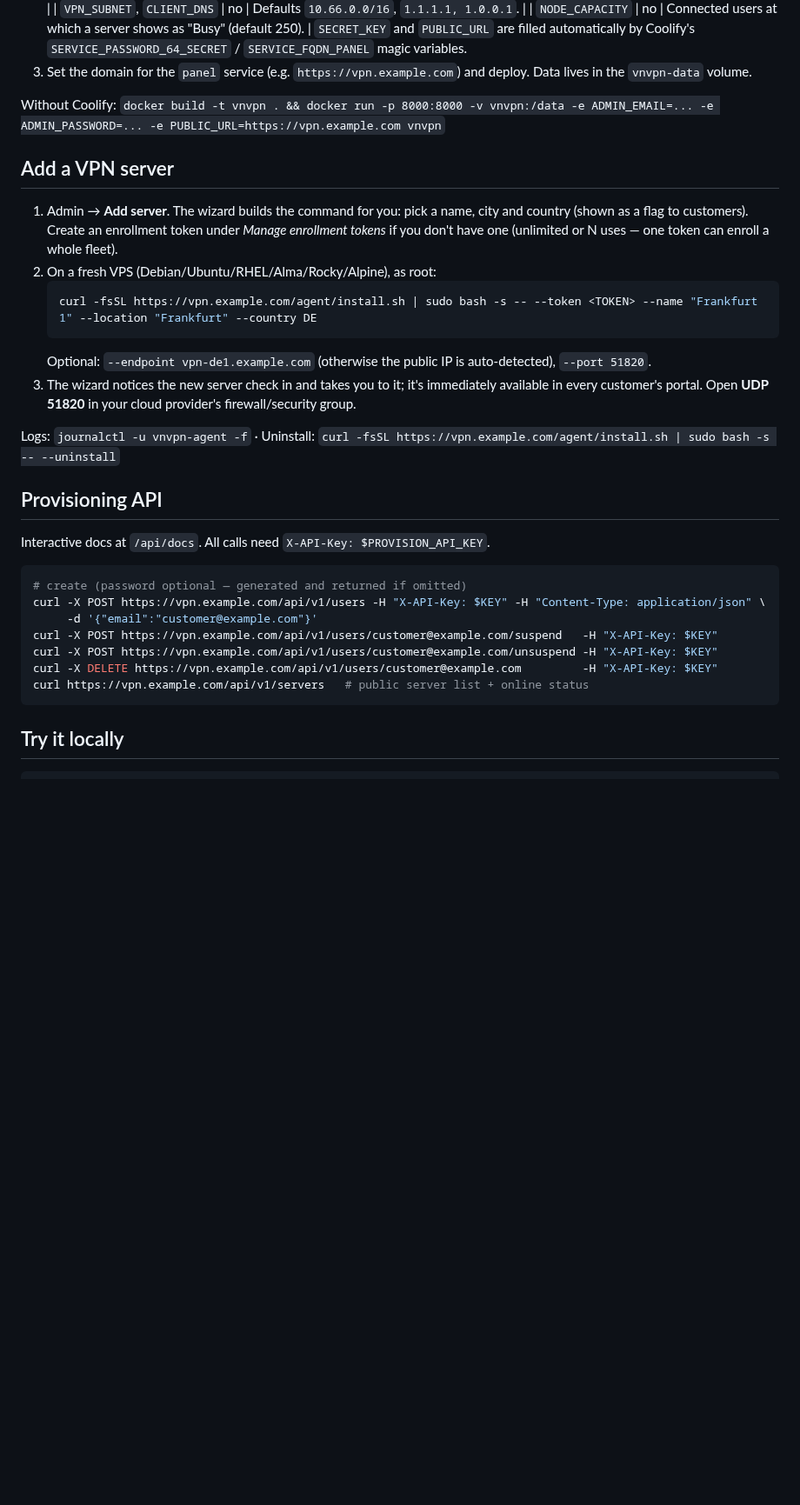
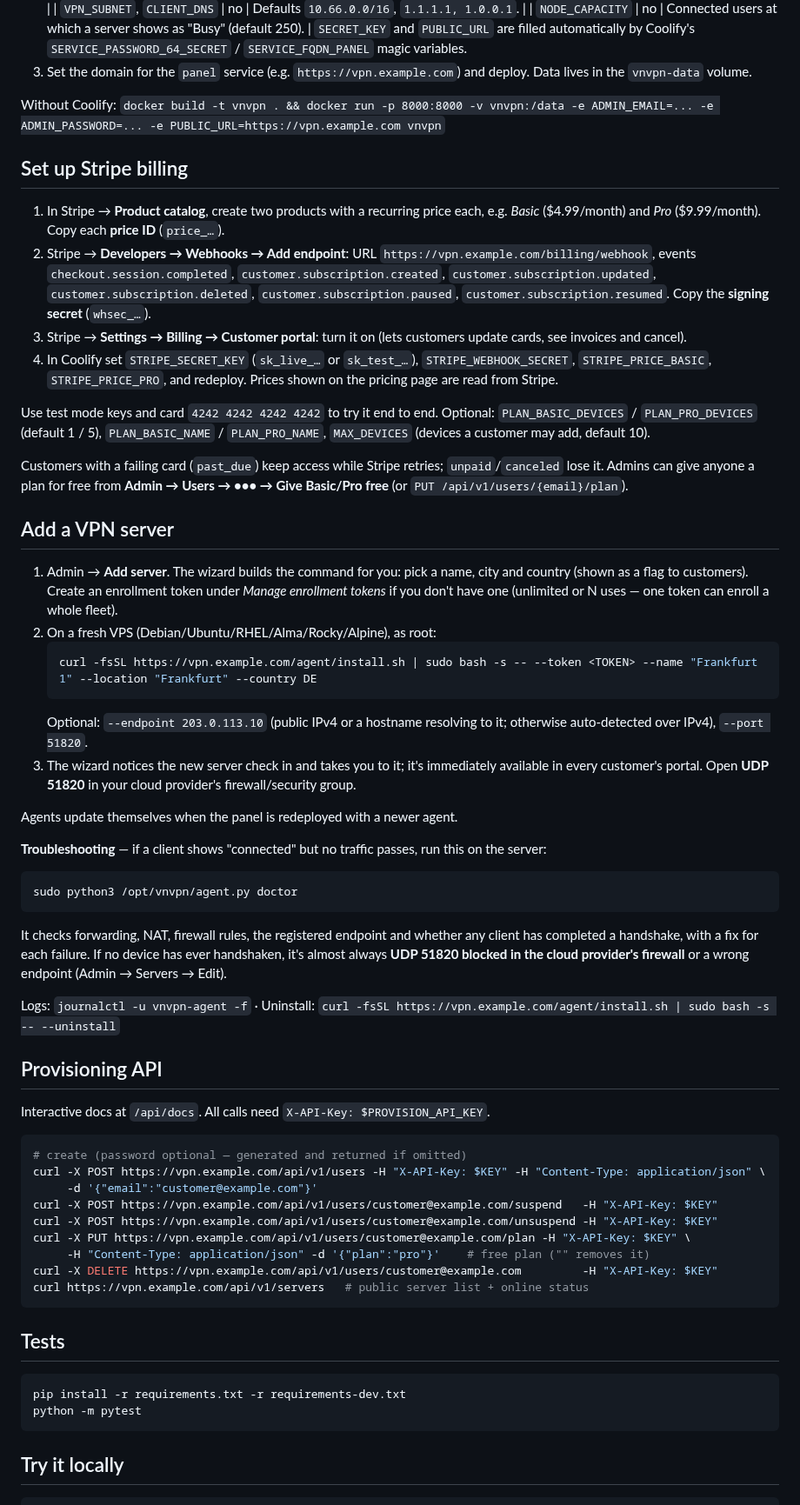
Before and after one commit to iambrayden/vn-vpn, a Markdown page: README.md, the part around one of its changes. Shown at 87% size. GitHub-like rendering; blank space fills up the shorter version.

````diff
--- a/README.md
+++ b/README.md
@@ -41,6 +43,18 @@ A self-hosted, resellable WireGuard VPN suite:
 
 Without Coolify: `docker build -t vnvpn . && docker run -p 8000:8000 -v vnvpn:/data -e ADMIN_EMAIL=... -e ADMIN_PASSWORD=... -e PUBLIC_URL=https://vpn.example.com vnvpn`
 
+## Set up Stripe billing
+
+1. In Stripe → **Product catalog**, create two products with a recurring price each, e.g. *Basic* ($4.99/month) and *Pro* ($9.99/month). Copy each **price ID** (`price_…`).
+2. Stripe → **Developers → Webhooks → Add endpoint**: URL `https://vpn.example.com/billing/webhook`, events
+   `checkout.session.completed`, `customer.subscription.created`, `customer.subscription.updated`, `customer.subscription.deleted`, `customer.subscription.paused`, `customer.subscription.resumed`. Copy the **signing secret** (`whsec_…`).
+3. Stripe → **Settings → Billing → Customer portal**: turn it on (lets customers update cards, see invoices and cancel).
+4. In Coolify set `STRIPE_SECRET_KEY` (`sk_live_…` or `sk_test_…`), `STRIPE_WEBHOOK_SECRET`, `STRIPE_PRICE_BASIC`, `STRIPE_PRICE_PRO`, and redeploy. Prices shown on the pricing page are read from Stripe.
+
+Use test mode keys and card `4242 4242 4242 4242` to try it end to end. Optional: `PLAN_BASIC_DEVICES` / `PLAN_PRO_DEVICES` (default 1 / 5), `PLAN_BASIC_NAME` / `PLAN_PRO_NAME`, `MAX_DEVICES` (devices a customer may add, default 10).
+
+Customers with a failing card (`past_due`) keep access while Stripe retries; `unpaid`/`canceled` lose it. Admins can give anyone a plan for free from **Admin → Users → ••• → Give Basic/Pro free** (or `PUT /api/v1/users/{email}/plan`).
+
 ## Add a VPN server
 
 1. Admin → **Add server**. The wizard builds the command for you: pick a name, city and country (shown as a flag to customers). Create an enrollment token under *Manage enrollment tokens* if you don't have one (unlimited or N uses — one token can enroll a whole fleet).
@@ -48,8 +62,16 @@ Without Coolify: `docker build -t vnvpn . && docker run -p 8000:8000 -v vnvpn:/d
    ```bash
    curl -fsSL https://vpn.example.com/agent/install.sh | sudo bash -s -- --token <TOKEN> --name "Frankfurt 1" --location "Frankfurt" --country DE
    ```
-   Optional: `--endpoint vpn-de1.example.com` (otherwise the public IP is auto-detected), `--port 51820`.
+   Optional: `--endpoint 203.0.113.10` (public IPv4 or a hostname resolving to it; otherwise auto-detected over IPv4), `--port 51820`.
 3. The wizard notices the new server check in and takes you to it; it's immediately available in every customer's portal. Open **UDP 51820** in your cloud provider's firewall/security group.
+
+Agents update themselves when the panel is redeployed with a newer agent.
+
+**Troubleshooting** — if a client shows "connected" but no traffic passes, run this on the server:
+```bash
+sudo python3 /opt/vnvpn/agent.py doctor
+```
+It checks forwarding, NAT, firewall rules, the registered endpoint and whether any client has completed a handshake, with a fix for each failure. If no device has ever handshaken, it's almost always **UDP 51820 blocked in the cloud provider's firewall** or a wrong endpoint (Admin → Servers → Edit).
 
 Logs: `journalctl -u vnvpn-agent -f` · Uninstall: `curl -fsSL https://vpn.example.com/agent/install.sh | sudo bash -s -- --uninstall`
 
@@ -63,8 +85,17 @@ curl -X POST https://vpn.example.com/api/v1/users -H "X-API-Key: $KEY" -H "Conte
      -d '{"email":"customer@example.com"}'
 curl -X POST https://vpn.example.com/api/v1/users/customer@example.com/suspend   -H "X-API-Key: $KEY"
 curl -X POST https://vpn.example.com/api/v1/users/customer@example.com/unsuspend -H "X-API-Key: $KEY"
+curl -X PUT https://vpn.example.com/api/v1/users/customer@example.com/plan -H "X-API-Key: $KEY" \
+     -H "Content-Type: application/json" -d '{"plan":"pro"}'    # free plan ("" removes it)
 curl -X DELETE https://vpn.example.com/api/v1/users/customer@example.com         -H "X-API-Key: $KEY"
 curl https://vpn.example.com/api/v1/servers   # public server list + online status
+```
+
+## Tests
+
+```bash
+pip install -r requirements.txt -r requirements-dev.txt
+python -m pytest
 ```
 
 ## Try it locally
````
Also changed, not shown: other parts of README.md (+7 -5 lines), docs/add-server.png, docs/admin.png, docs/portal.png, 8 other files.
